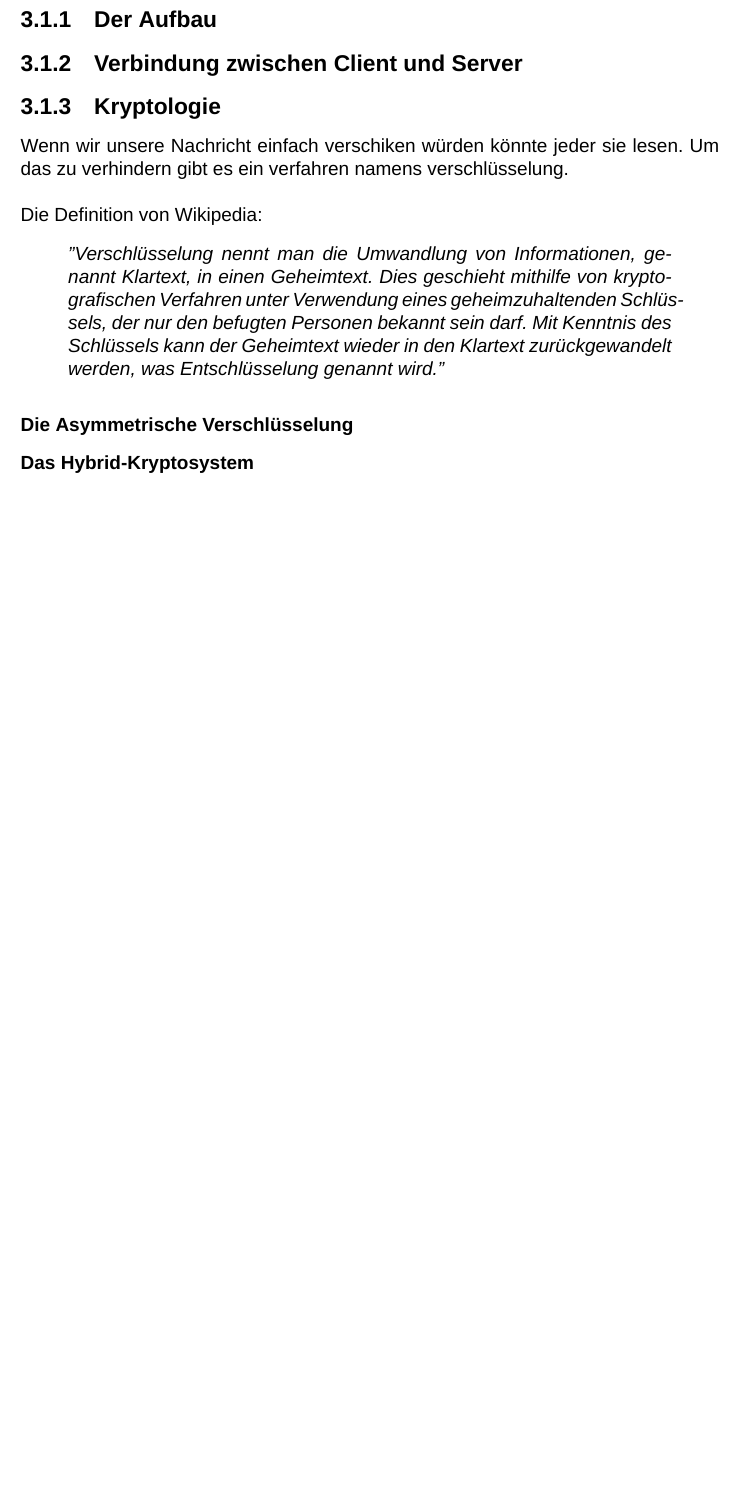
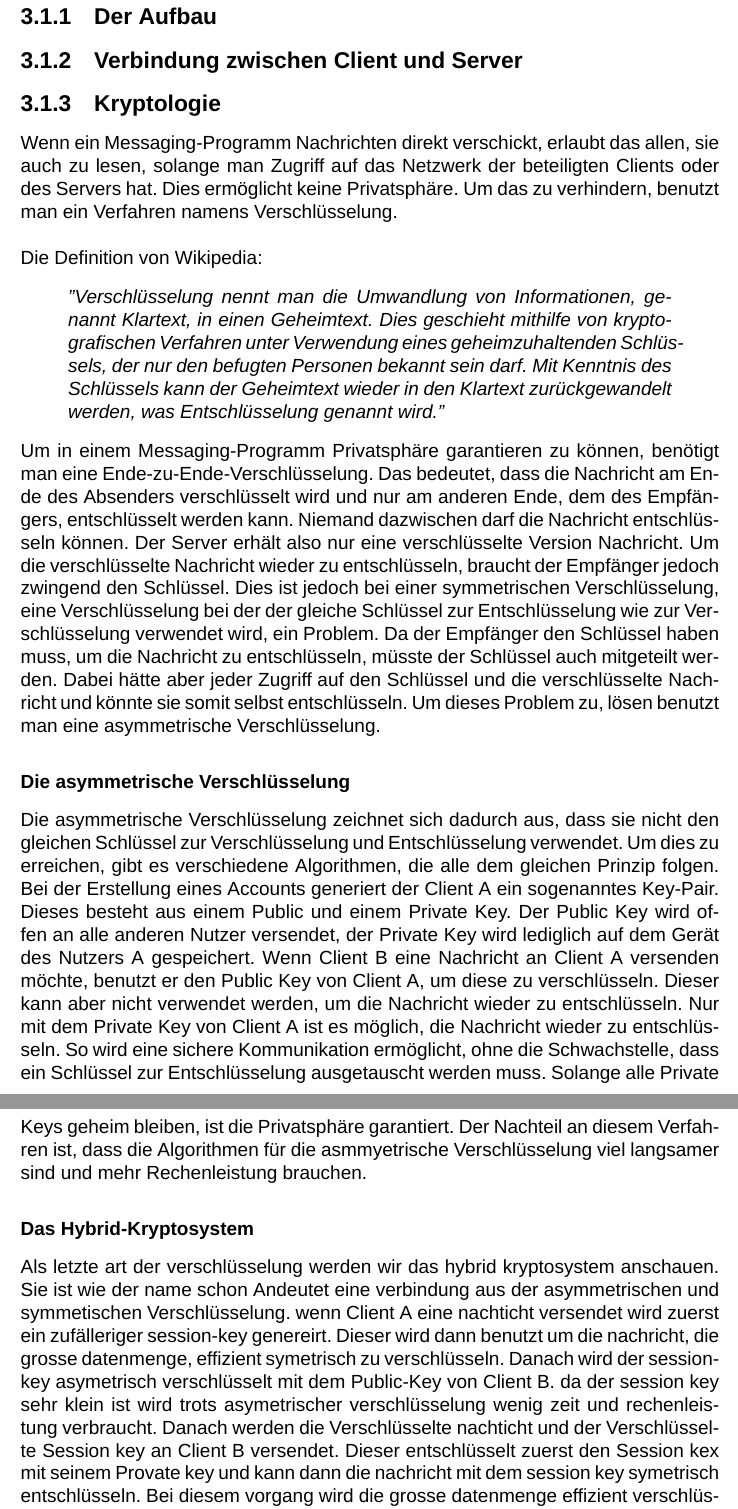
Before and after one commit to Akaron-dev/chat_project, a LaTeX book (Latex_Arbeit/Main.tex, which reads Latex_Arbeit/theorie.tex): part of page 6 of 15 before the commit and two parts of pages 6 and 7 of 16 after it, the two joined at a grey line, cut so that both start at the same text, the shorter picture padded with empty space. Compiled offline with XeLaTeX; a missing font is replaced by an installed copy or a similar font.

Commit message:
Text Asymmetrishe verschlüsselung

```diff
--- a/Latex_Arbeit/theorie.tex
+++ b/Latex_Arbeit/theorie.tex
@@ -7,14 +7,22 @@ Die Client-Server-Struktur ist das verbreitetste Modell für Messaging-Programme
 \subsection{Der Aufbau}
 \subsection{Verbindung zwischen Client und Server}
 \subsection{Kryptologie}
-Wenn wir unsere Nachricht einfach verschiken würden könnte jeder sie lesen. Um das zu verhindern gibt es ein verfahren namens verschlüsselung.\\\\
+Wenn ein Messaging-Programm Nachrichten direkt verschickt, erlaubt das allen, sie auch zu lesen, solange man Zugriff auf das Netzwerk der beteiligten Clients oder des Servers hat. Dies ermöglicht keine Privatsphäre. Um das zu verhindern, benutzt man ein Verfahren namens Verschlüsselung.
+\\\\
 Die Definition von Wikipedia:
 \begin{quote}
-	\textit{"Verschlüsselung nennt man die Umwandlung von Informationen, genannt Klartext, in einen Geheimtext. Dies geschieht mithilfe von kryptografischen Verfahren unter Verwendung eines geheimzuhaltenden Schlüssels, der nur den befugten Personen bekannt sein darf. Mit Kenntnis des Schlüssels kann der Geheimtext wieder in den Klartext zurückgewandelt werden, was Entschlüsselung genannt wird."
+	\textit{"Verschlüsselung nennt man die Umwandlung von Informationen, genannt Klartext, in einen Geheimtext.
+     Dies geschieht mithilfe von kryptografischen Verfahren unter Verwendung eines geheimzuhaltenden Schlüssels,
+     der nur den befugten Personen bekannt sein darf. Mit Kenntnis des Schlüssels kann der Geheimtext wieder in den Klartext zurückgewandelt werden,
+     was Entschlüsselung genannt wird."
 }
 \end{quote}
-\subsubsection{Die Asymmetrische Verschlüsselung}
+Um in einem Messaging-Programm Privatsphäre garantieren zu können, benötigt man eine Ende-zu-Ende-Verschlüsselung. Das bedeutet, dass die Nachricht am Ende des Absenders verschlüsselt wird und nur am anderen Ende, dem des Empfängers, entschlüsselt werden kann. Niemand dazwischen darf die Nachricht entschlüsseln können. Der Server erhält also nur eine verschlüsselte Version Nachricht. Um die verschlüsselte Nachricht wieder zu entschlüsseln, braucht der Empfänger jedoch zwingend den Schlüssel. Dies ist jedoch bei einer symmetrischen Verschlüsselung, eine Verschlüsselung bei der der gleiche Schlüssel zur Entschlüsselung wie zur Verschlüsselung verwendet wird, ein Problem. Da der Empfänger den Schlüssel haben muss, um die Nachricht zu entschlüsseln, müsste der Schlüssel auch mitgeteilt werden. Dabei hätte aber jeder Zugriff auf den Schlüssel und die verschlüsselte Nachricht und könnte sie somit selbst entschlüsseln. Um dieses Problem zu, lösen benutzt man eine asymmetrische Verschlüsselung.
+
+\subsubsection{Die asymmetrische Verschlüsselung}
+Die asymmetrische Verschlüsselung zeichnet sich dadurch aus, dass sie nicht den gleichen Schlüssel zur Verschlüsselung und Entschlüsselung verwendet. Um dies zu erreichen, gibt es verschiedene Algorithmen, die alle dem gleichen Prinzip folgen. Bei der Erstellung eines Accounts generiert der Client A ein sogenanntes Key-Pair. Dieses besteht aus einem Public und einem Private Key. Der Public Key wird offen an alle anderen Nutzer versendet, der Private Key wird lediglich auf dem Gerät des Nutzers A gespeichert. Wenn Client B eine Nachricht an Client A versenden möchte, benutzt er den Public Key von Client A, um diese zu verschlüsseln. Dieser kann aber nicht verwendet werden, um die Nachricht wieder zu entschlüsseln. Nur mit dem Private Key von Client A ist es möglich, die Nachricht wieder zu entschlüsseln. So wird eine sichere Kommunikation ermöglicht, ohne die Schwachstelle, dass ein Schlüssel zur Entschlüsselung ausgetauscht werden muss. Solange alle Private Keys geheim bleiben, ist die Privatsphäre garantiert. Der Nachteil an diesem Verfahren ist, dass die Algorithmen für die asmmyetrische Verschlüsselung viel langsamer sind und mehr Rechenleistung brauchen.
 \subsubsection{Das Hybrid-Kryptosystem}
+Als letzte art der verschlüsselung werden wir das hybrid kryptosystem anschauen. Sie ist wie der name schon Andeutet eine verbindung aus der asymmetrischen und symmetischen Verschlüsselung. wenn Client A eine nachticht versendet wird zuerst ein zufälleriger session-key genereirt. Dieser wird dann benutzt um die nachricht, die grosse datenmenge, effizient symetrisch zu verschlüsseln. Danach wird der session-key asymetrisch verschlüsselt mit dem Public-Key von Client B. da der session key sehr klein ist wird trots asymetrischer verschlüsselung wenig zeit und rechenleistung verbraucht. Danach werden die Verschlüsselte nachticht und der Verschlüsselte Session key an Client B versendet. Dieser entschlüsselt zuerst den Session kex mit seinem Provate key und kann dann die nachricht mit dem session key symetrisch entschlüsseln. Bei diesem vorgang wird die grosse datenmenge effizient verschlüsselt mit der symetrischen verschlüsselung und ist trotzdem sicher da der session key asymetrisch verschlüsselt wird.
 \section{Vergleich zu anderen Strukturen}
 P2P und blah blah sind au mega cool
 \section{Die umsetzung von Signal/WhatsApp}
```
Also changed, not shown: Quellen.txt (+2 -0 lines), 6 other files.
